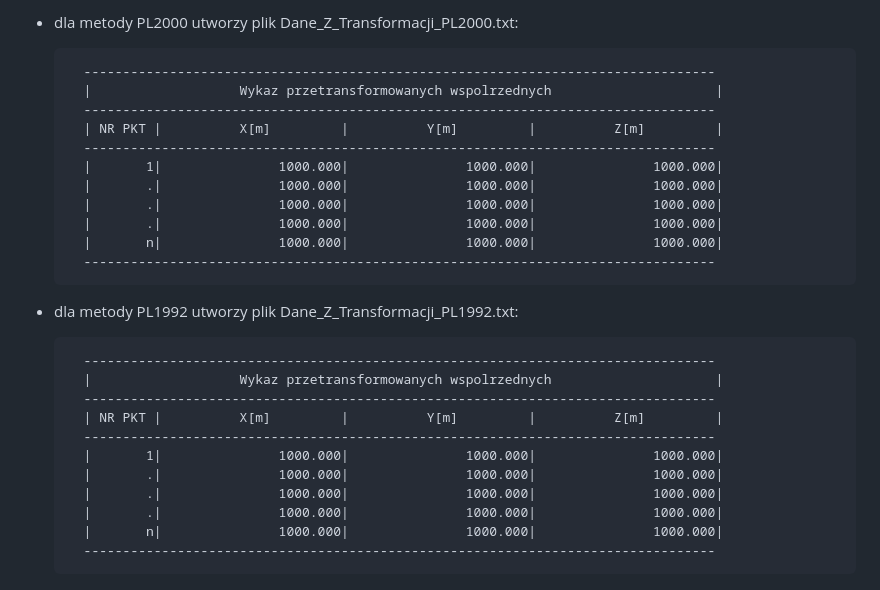
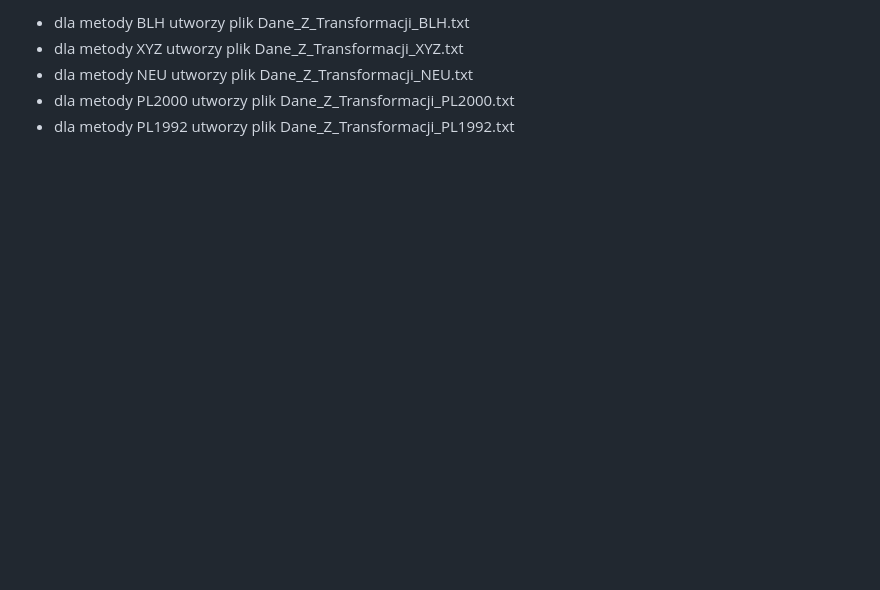
Before and after one commit to Grabarzd/Projekt1, a Markdown page: README.md, the part around the change printed below. GitHub-like rendering; blank space fills up the shorter version.

```diff
--- a/README.md
+++ b/README.md
@@ -144,30 +132,6 @@ Rozpoczęcie skryptu zainicjuje implementacje transformacje pliku z danymi oraz
 
-
-
-- dla metody PL2000 utworzy plik Dane_Z_Transformacji_PL2000.txt:
-
-		---------------------------------------------------------------------------------
-		|                   Wykaz przetransformowanych wspolrzednych                     |
-		---------------------------------------------------------------------------------
-		| NR PKT |          X[m]         |          Y[m]         |          Z[m]         |
-		---------------------------------------------------------------------------------
-		|       1|               1000.000|               1000.000|               1000.000|
-		|       .|               1000.000|               1000.000|               1000.000|
-		|       .|               1000.000|               1000.000|               1000.000|
-		|       .|               1000.000|               1000.000|               1000.000|
-		|       n|               1000.000|               1000.000|               1000.000|
-		---------------------------------------------------------------------------------
-
-- dla metody PL1992 utworzy plik Dane_Z_Transformacji_PL1992.txt:
-
-		---------------------------------------------------------------------------------
-		|                   Wykaz przetransformowanych wspolrzednych                     |
-		---------------------------------------------------------------------------------
-		| NR PKT |          X[m]         |          Y[m]         |          Z[m]         |
-		---------------------------------------------------------------------------------
-		|       1|               1000.000|               1000.000|               1000.000|
-		|       .|               1000.000|               1000.000|               1000.000|
-		|       .|               1000.000|               1000.000|               1000.000|
-		|       .|               1000.000|               1000.000|               1000.000|
-		|       n|               1000.000|               1000.000|               1000.000|
-		---------------------------------------------------------------------------------
+- dla metody BLH utworzy plik Dane_Z_Transformacji_BLH.txt
+- dla metody XYZ utworzy plik Dane_Z_Transformacji_XYZ.txt
+- dla metody NEU utworzy plik Dane_Z_Transformacji_NEU.txt
+- dla metody PL2000 utworzy plik Dane_Z_Transformacji_PL2000.txt
+- dla metody PL1992 utworzy plik Dane_Z_Transformacji_PL1992.txt
```
Also changed, not shown: other parts of README.md (+58 -70 lines).
